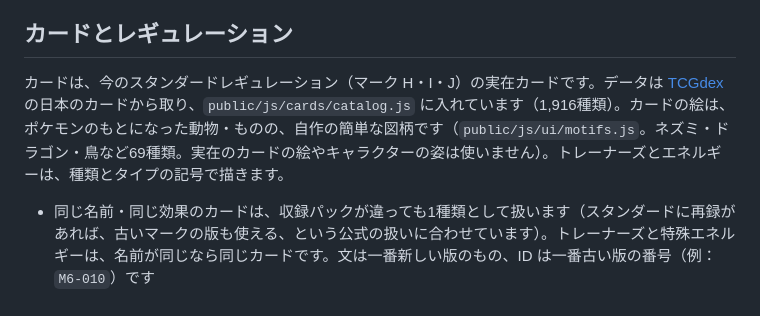
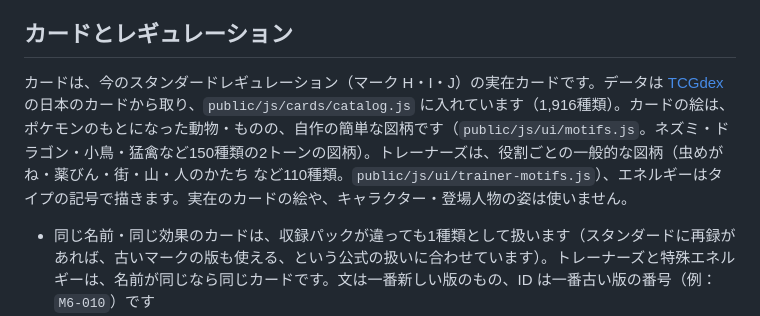
Before and after one commit to 123yoshidandy/pokemon-card-game, a Markdown page: README.md, the part around the change. Drawn GitHub-style.

Commit message:
README のカードの絵の説明を、今の図柄の数と作りに合わせる

```diff
--- a/README.md
+++ b/README.md
@@ -22,7 +22,7 @@
 
 ## カードとレギュレーション
 
-カードは、今のスタンダードレギュレーション（マーク H・I・J）の実在カードです。データは [TCGdex](https://tcgdex.dev) の日本のカードから取り、`public/js/cards/catalog.js` に入れています（1,916種類）。カードの絵は、ポケモンのもとになった動物・ものの、自作の簡単な図柄です（`public/js/ui/motifs.js`。ネズミ・ドラゴン・鳥など69種類。実在のカードの絵やキャラクターの姿は使いません）。トレーナーズとエネルギーは、種類とタイプの記号で描きます。
+カードは、今のスタンダードレギュレーション（マーク H・I・J）の実在カードです。データは [TCGdex](https://tcgdex.dev) の日本のカードから取り、`public/js/cards/catalog.js` に入れています（1,916種類）。カードの絵は、ポケモンのもとになった動物・ものの、自作の簡単な図柄です（`public/js/ui/motifs.js`。ネズミ・ドラゴン・小鳥・猛禽など150種類の2トーンの図柄）。トレーナーズは、役割ごとの一般的な図柄（虫めがね・薬びん・街・山・人のかたち など110種類。`public/js/ui/trainer-motifs.js`）、エネルギーはタイプの記号で描きます。実在のカードの絵や、キャラクター・登場人物の姿は使いません。
 
 - 同じ名前・同じ効果のカードは、収録パックが違っても1種類として扱います（スタンダードに再録があれば、古いマークの版も使える、という公式の扱いに合わせています）。トレーナーズと特殊エネルギーは、名前が同じなら同じカードです。文は一番新しい版のもの、ID は一番古い版の番号（例：`M6-010`）です
 - 使えるマークは `public/js/regulation.js` の `STANDARD_MARKS` で決めています。レギュレーションが変わったら、ここを直します
```
